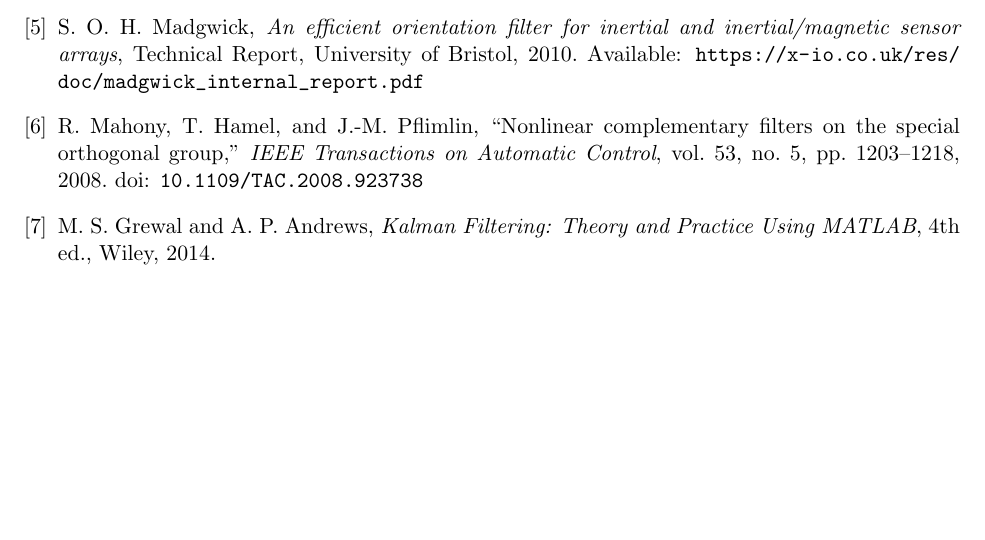
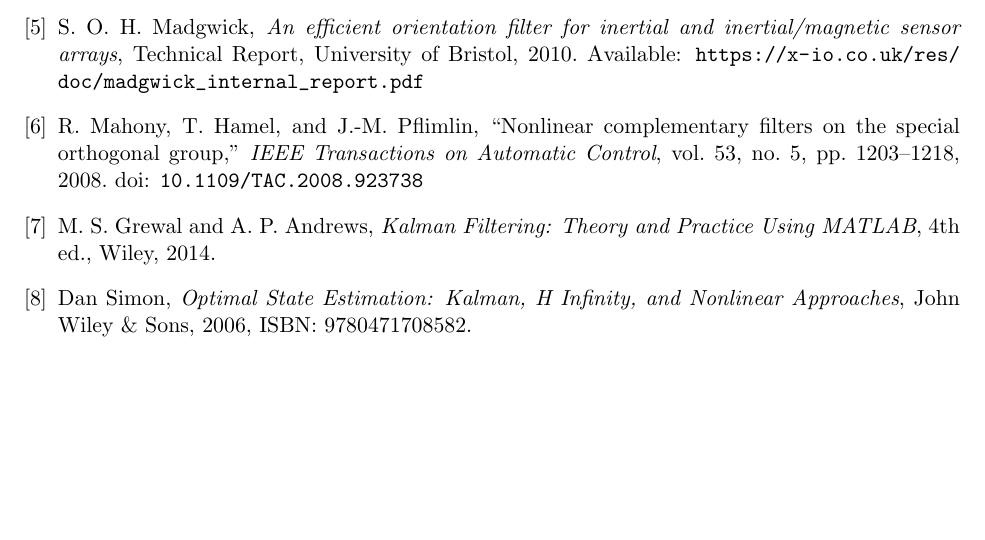
Before and after one commit to bareboat-necessities/bbn-wave-period-esp32, a LaTeX paper (bbn_wave_freq_m5atomS3/doc/heave_tracking_kalman.tex): part of page 10 of 10, cut so that both start at the same text. Compiled offline with pdfLaTeX.

Commit message:
Update heave_tracking_kalman.tex

```diff
--- a/bbn_wave_freq_m5atomS3/doc/heave_tracking_kalman.tex
+++ b/bbn_wave_freq_m5atomS3/doc/heave_tracking_kalman.tex
@@ -364,6 +364,12 @@ M. S. Grewal and A. P. Andrews,
 \textit{Kalman Filtering: Theory and Practice Using MATLAB},
 4th ed., Wiley, 2014.
 
+\bibitem{simon2006optimal}
+Dan Simon,
+\textit{Optimal State Estimation: Kalman, H Infinity, and Nonlinear Approaches},
+John Wiley \& Sons, 2006,
+ISBN: 9780471708582.
+
 \end{thebibliography}
 
 \end{document}
```
